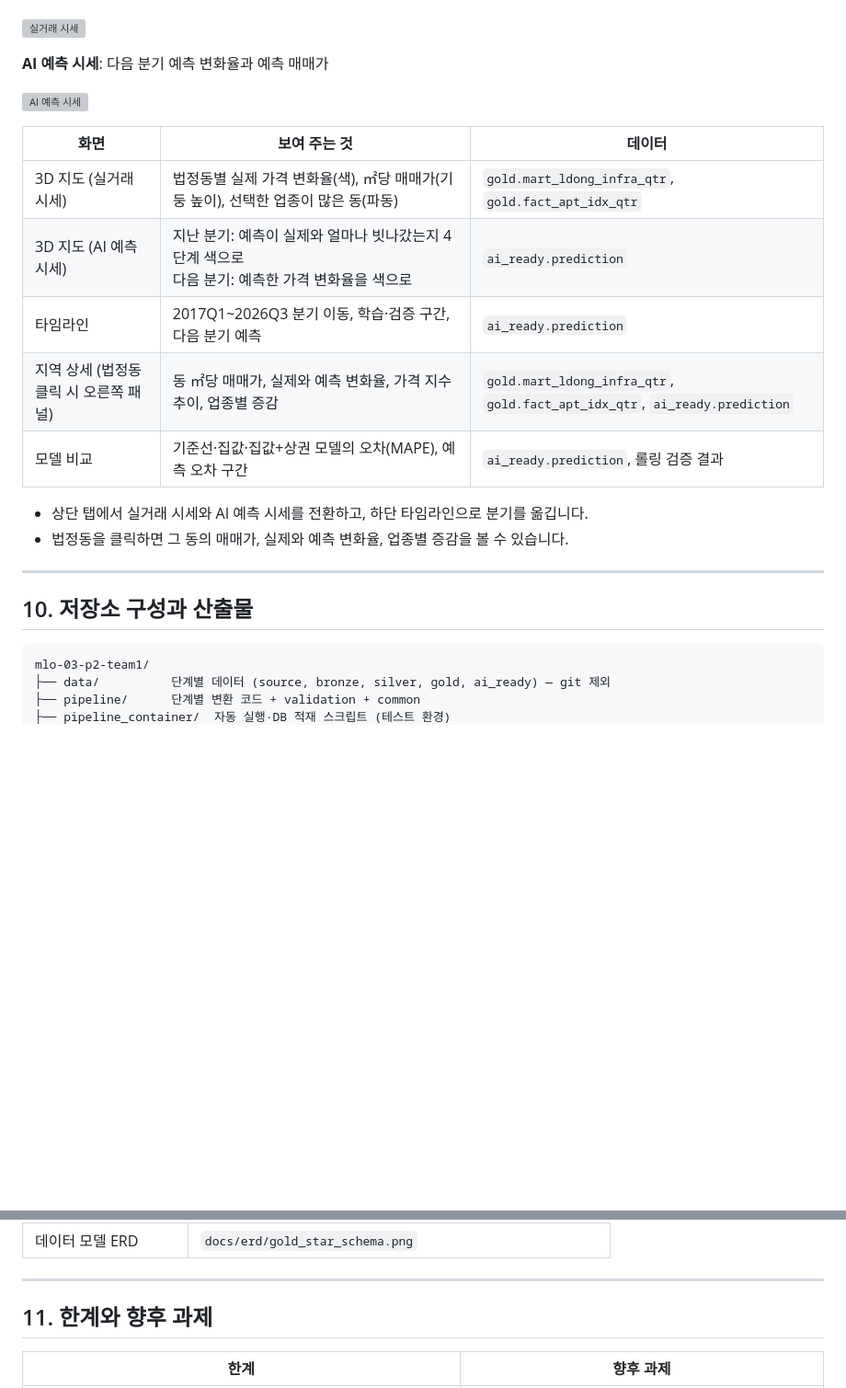
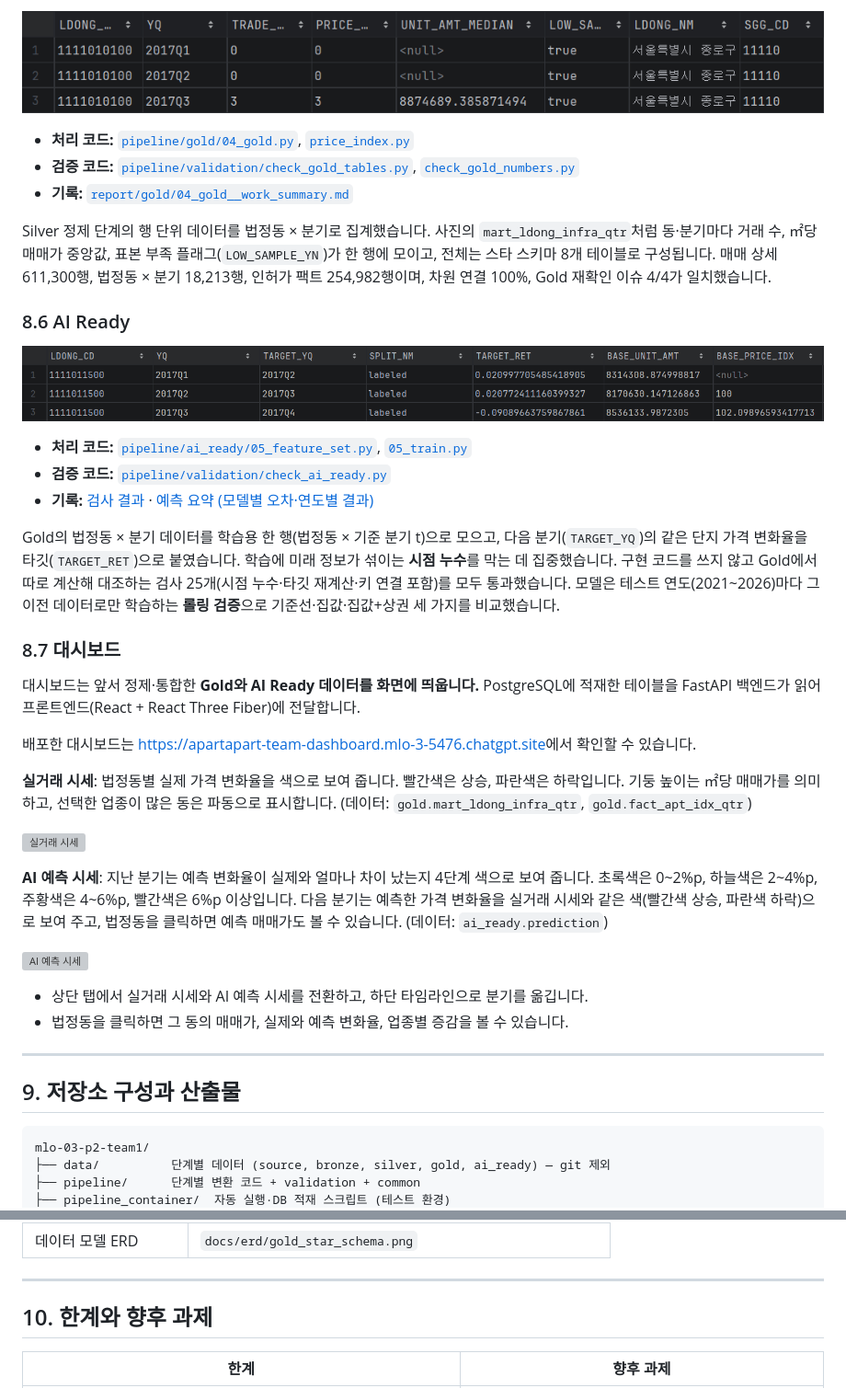
Before and after one commit to encore-ai-campus/mlo-03-p2-team1, a Markdown page: README.md, 2 parts joined by grey strips. Shown at 92% size. Rendered like a GitHub page; pictures changed too: docs/images/result_04_gold.png (added), docs/images/result_05_ai_ready.png (added); blank space fills up the shorter version; grey boxes are pictures that could not be loaded.

````diff
--- a/README.md
+++ b/README.md
@@ -250,24 +258,41 @@ AI Ready 데이터에서 가장 경계해야 할 문제는 학습에 미래 정
+![04 Gold: mart_ldong_infra_qtr](docs/images/result_04_gold.png)
+
+- **처리 코드:** [`pipeline/gold/04_gold.py`](pipeline/gold/04_gold.py), [`price_index.py`](pipeline/gold/price_index.py)
+- **검증 코드:** [`pipeline/validation/check_gold_tables.py`](pipeline/validation/check_gold_tables.py), [`check_gold_numbers.py`](pipeline/validation/check_gold_numbers.py)
+- **기록:** [`report/gold/04_gold__work_summary.md`](report/gold/04_gold__work_summary.md)
+
+Silver 정제 단계의 행 단위 데이터를 법정동 × 분기로 집계했습니다. 사진의 `mart_ldong_infra_qtr`처럼 동·분기마다 거래 수, ㎡당 매매가 중앙값, 표본 부족 플래그(`LOW_SAMPLE_YN`)가 한 행에 모이고, 전체는 스타 스키마 8개 테이블로 구성됩니다. 매매 상세 611,300행, 법정동 × 분기 18,213행, 인허가 팩트 254,982행이며, 차원 연결 100%, Gold 재확인 이슈 4/4가 일치했습니다.
+
+### 8.6 AI Ready
+
+![05 AI Ready: feature_set](docs/images/result_05_ai_ready.png)
+
+- **처리 코드:** [`pipeline/ai_ready/05_feature_set.py`](pipeline/ai_ready/05_feature_set.py), [`05_train.py`](pipeline/ai_ready/05_train.py)
+- **검증 코드:** [`pipeline/validation/check_ai_ready.py`](pipeline/validation/check_ai_ready.py)
+- **기록:** [검사 결과](report/ai_ready/05_ai_ready__check.csv) · [예측 요약 (모델별 오차·연도별 결과)](report/ai_ready/05_ai_ready__summary.md)
+
+Gold의 법정동 × 분기 데이터를 학습용 한 행(법정동 × 기준 분기 t)으로 모으고, 다음 분기(`TARGET_YQ`)의 같은 단지 가격 변화율을 타깃(`TARGET_RET`)으로 붙였습니다. 학습에 미래 정보가 섞이는 **시점 누수**를 막는 데 집중했습니다. 구현 코드를 쓰지 않고 Gold에서 따로 계산해 대조하는 검사 25개(시점 누수·타깃 재계산·키 연결 포함)를 모두 통과했습니다. 모델은 테스트 연도(2021~2026)마다 그 이전 데이터로만 학습하는 **롤링 검증**으로 기준선·집값·집값+상권 세 가지를 비교했습니다.
+
+### 8.7 대시보드
+
+대시보드는 앞서 정제·통합한 **Gold와 AI Ready 데이터를 화면에 띄웁니다.** PostgreSQL에 적재한 테이블을 FastAPI 백엔드가 읽어 프론트엔드(React + React Three Fiber)에 전달합니다.
+
+배포한 대시보드는 <https://apartapart-team-dashboard.mlo-3-5476.chatgpt.site>에서 확인할 수 있습니다.
+
+**실거래 시세**: 법정동별 실제 가격 변화율을 색으로 보여 줍니다. 빨간색은 상승, 파란색은 하락입니다. 기둥 높이는 ㎡당 매매가를 의미하고, 선택한 업종이 많은 동은 파동으로 표시합니다. (데이터: `gold.mart_ldong_infra_qtr`, `gold.fact_apt_idx_qtr`)
 
 ![실거래 시세](docs/images/dashboard_real.gif)
 
-**AI 예측 시세**: 다음 분기 예측 변화율과 예측 매매가
+**AI 예측 시세**: 지난 분기는 예측 변화율이 실제와 얼마나 차이 났는지 4단계 색으로 보여 줍니다. 초록색은 0~2%p, 하늘색은 2~4%p, 주황색은 4~6%p, 빨간색은 6%p 이상입니다. 다음 분기는 예측한 가격 변화율을 실거래 시세와 같은 색(빨간색 상승, 파란색 하락)으로 보여 주고, 법정동을 클릭하면 예측 매매가도 볼 수 있습니다. (데이터: `ai_ready.prediction`)
 
 ![AI 예측 시세](docs/images/dashboard_predict.gif)
-
-| 화면 | 보여 주는 것 | 데이터 |
-| --- | --- | --- |
-| 3D 지도 (실거래 시세) | 법정동별 실제 가격 변화율(색), ㎡당 매매가(기둥 높이), 선택한 업종이 많은 동(파동) | `gold.mart_ldong_infra_qtr`, `gold.fact_apt_idx_qtr` |
-| 3D 지도 (AI 예측 시세) | 지난 분기: 예측이 실제와 얼마나 빗나갔는지 4단계 색으로<br>다음 분기: 예측한 가격 변화율을 색으로 | `ai_ready.prediction` |
-| 타임라인 | 2017Q1~2026Q3 분기 이동, 학습·검증 구간, 다음 분기 예측 | `ai_ready.prediction` |
-| 지역 상세 (법정동 클릭 시 오른쪽 패널) | 동 ㎡당 매매가, 실제와 예측 변화율, 가격 지수 추이, 업종별 증감 | `gold.mart_ldong_infra_qtr`, `gold.fact_apt_idx_qtr`, `ai_ready.prediction` |
-| 모델 비교 | 기준선·집값·집값+상권 모델의 오차(MAPE), 예측 오차 구간 | `ai_ready.prediction`, 롤링 검증 결과 |
 
 - 상단 탭에서 실거래 시세와 AI 예측 시세를 전환하고, 하단 타임라인으로 분기를 옮깁니다.
 - 법정동을 클릭하면 그 동의 매매가, 실제와 예측 변화율, 업종별 증감을 볼 수 있습니다.
 
 ---
 
-## 10. 저장소 구성과 산출물
+## 9. 저장소 구성과 산출물
 
 ```text
 mlo-03-p2-team1/
@@ -298,7 +323,7 @@ mlo-03-p2-team1/
 
 ---
 
-## 11. 한계와 향후 과제
+## 10. 한계와 향후 과제
 
 | 한계 | 향후 과제 |
 | --- | --- |
````
Also changed, not shown: other parts of README.md (+92 -73 lines), docs/images/result_00_source.png (added), docs/images/result_01_bronze.png (added), docs/images/result_02_silver_std.png (added), docs/images/result_03_silver_clean.png (added).
